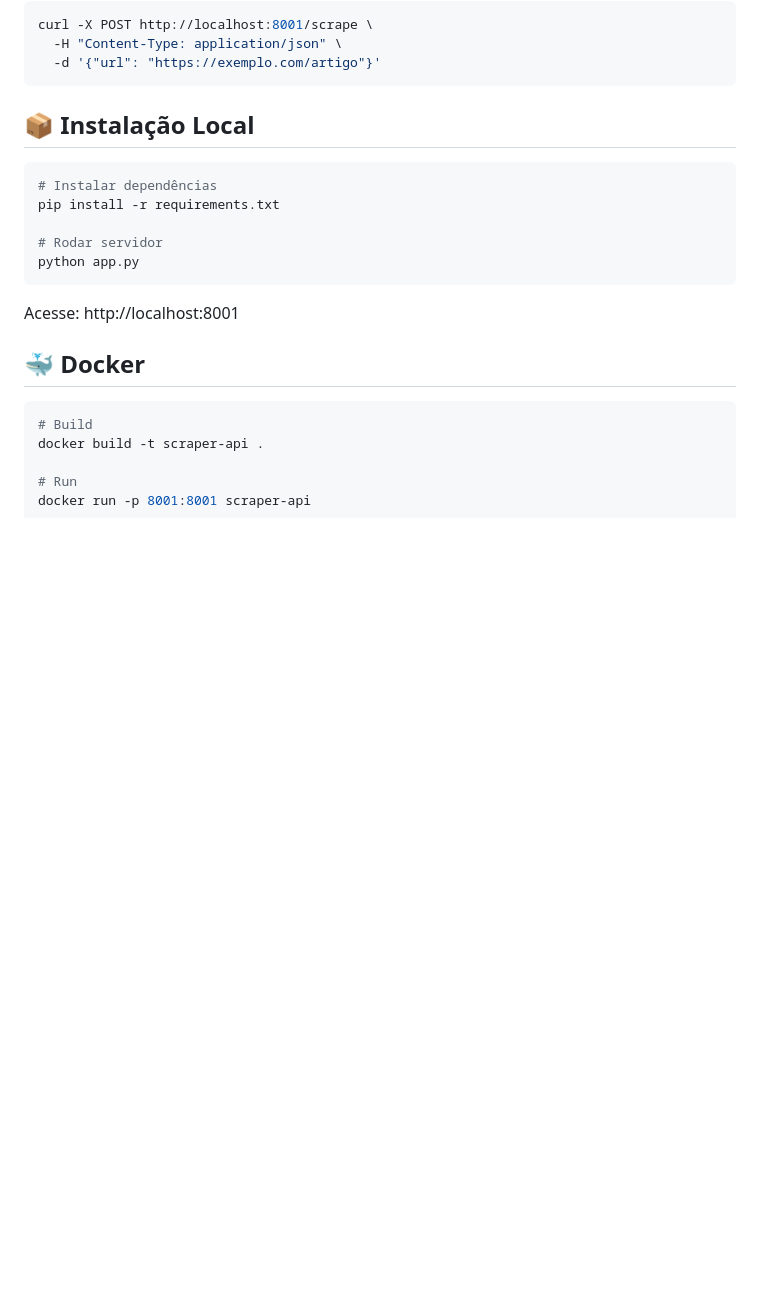
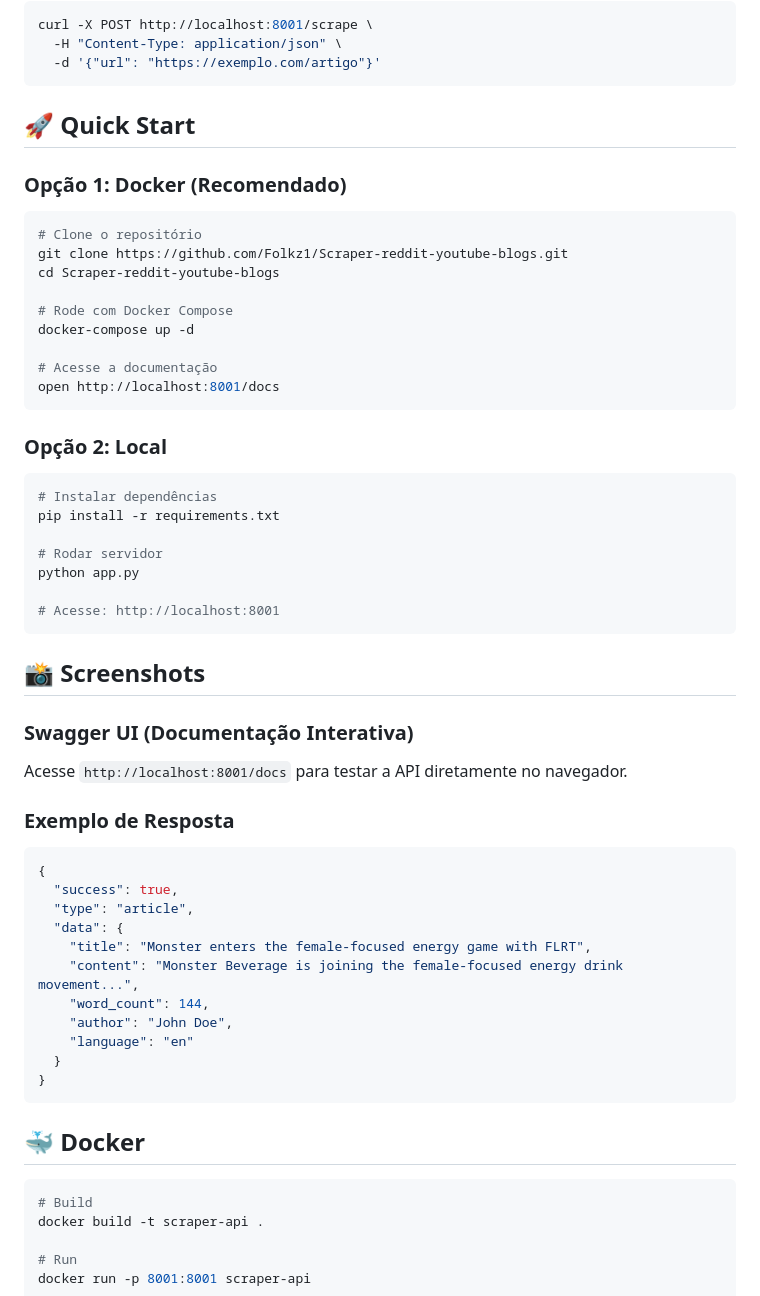
Before and after one commit to Folkz1/Scraper-reddit-youtube-blogs, a Markdown page: README.md, the part around one of its changes. GitHub-like rendering; blank space fills up the shorter version.

````diff
--- a/README.md
+++ b/README.md
@@ -35,7 +35,23 @@ curl -X POST http://localhost:8001/scrape \
   -d '{"url": "https://exemplo.com/artigo"}'
 ```
 
-## 📦 Instalação Local
+## 🚀 Quick Start
+
+### Opção 1: Docker (Recomendado)
+
+```bash
+# Clone o repositório
+git clone https://github.com/Folkz1/Scraper-reddit-youtube-blogs.git
+cd Scraper-reddit-youtube-blogs
+
+# Rode com Docker Compose
+docker-compose up -d
+
+# Acesse a documentação
+open http://localhost:8001/docs
+```
+
+### Opção 2: Local
 
 ```bash
 # Instalar dependências
@@ -43,9 +59,30 @@ pip install -r requirements.txt
 
 # Rodar servidor
 python app.py
+
+# Acesse: http://localhost:8001
 ```
 
-Acesse: http://localhost:8001
+## 📸 Screenshots
+
+### Swagger UI (Documentação Interativa)
+Acesse `http://localhost:8001/docs` para testar a API diretamente no navegador.
+
+### Exemplo de Resposta
+
+```json
+{
+  "success": true,
+  "type": "article",
+  "data": {
+    "title": "Monster enters the female-focused energy game with FLRT",
+    "content": "Monster Beverage is joining the female-focused energy drink movement...",
+    "word_count": 144,
+    "author": "John Doe",
+    "language": "en"
+  }
+}
+```
 
 ## 🐳 Docker
 
````
Also changed, not shown: other parts of README.md (+44 -2 lines).
